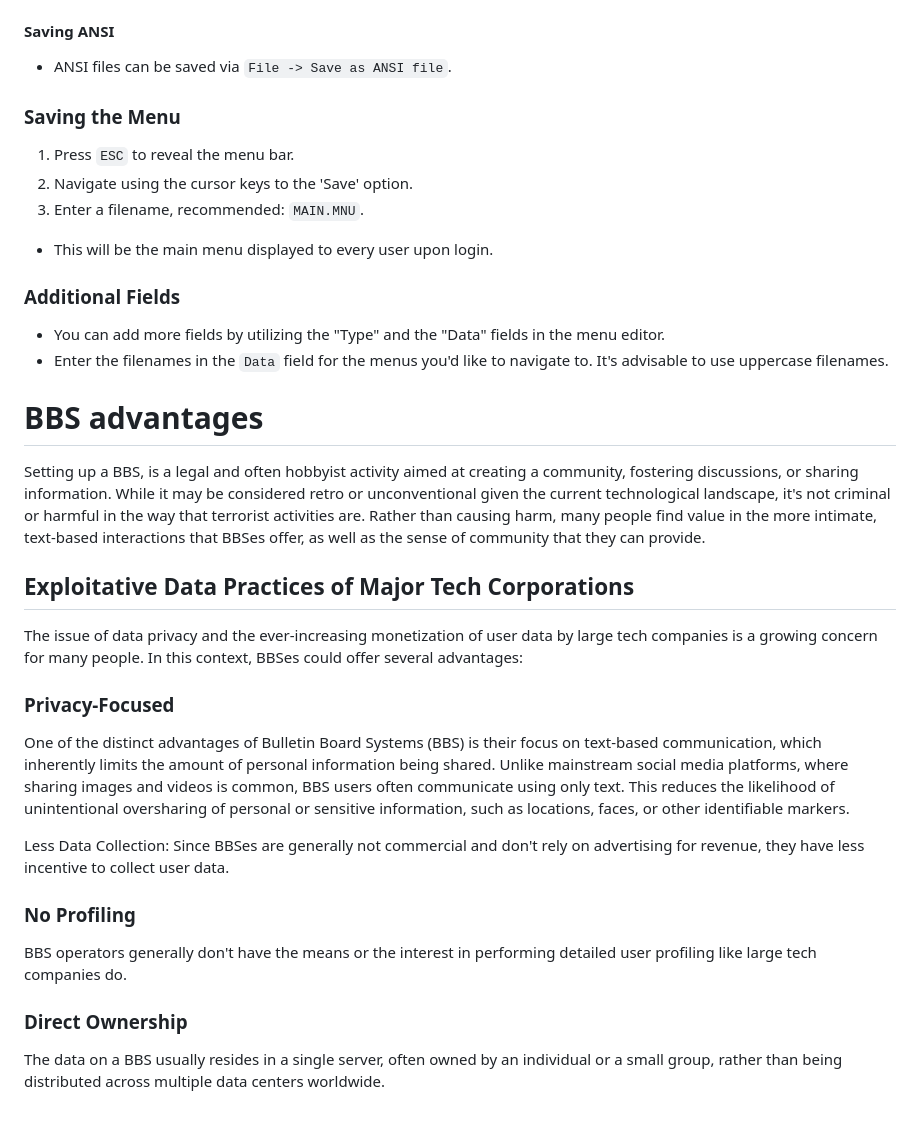
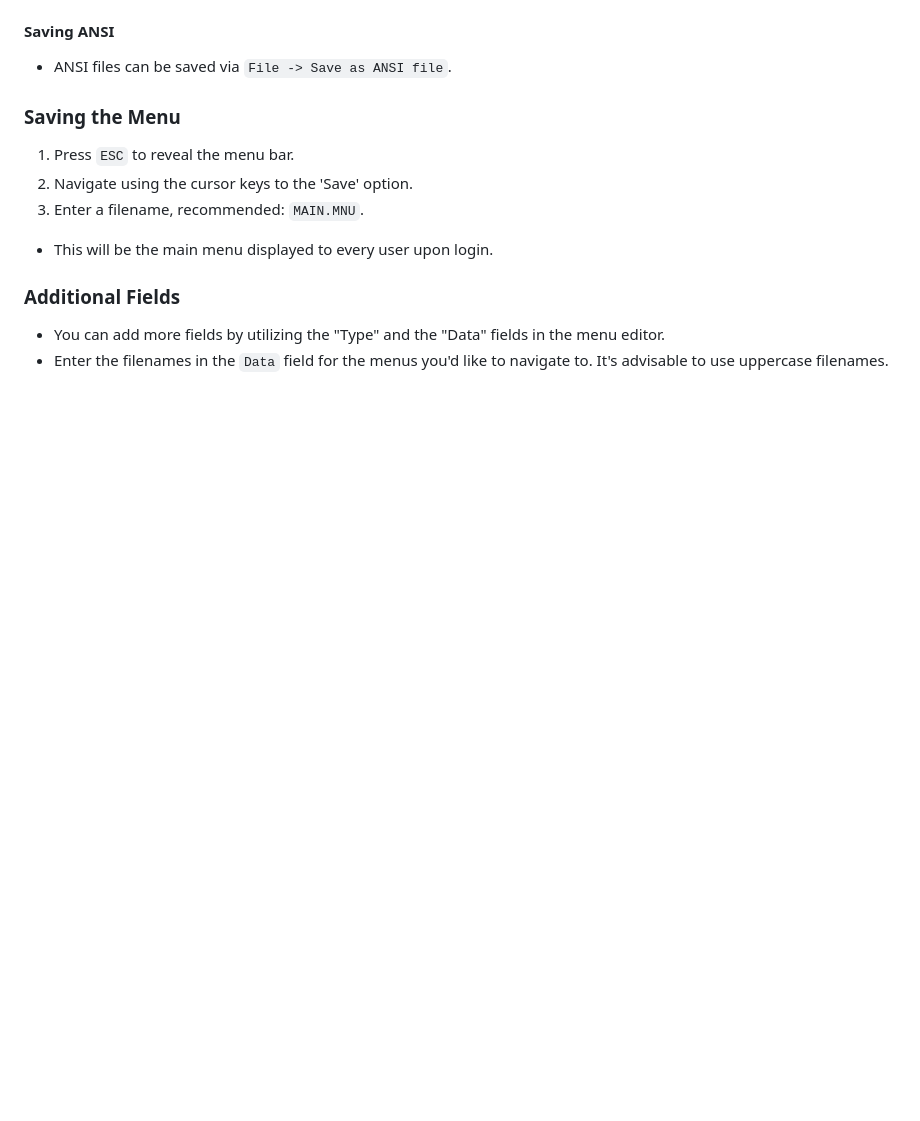
Before and after one commit to asciibox/eightiesbox, a Markdown page: README.md, the part around the change. Drawn GitHub-style; blank space fills up the shorter version.

Commit message:
Removed readme section about data exploitation

```diff
--- a/README.md
+++ b/README.md
@@ -393,29 +393,3 @@ After the initial oneliners, you'll be prompted to navigate to the menu editor.
 
 - You can add more fields by utilizing the "Type" and the "Data" fields in the menu editor.
 - Enter the filenames in the `Data` field for the menus you'd like to navigate to. It's advisable to use uppercase filenames.
-
-# BBS advantages
-
-Setting up a BBS, is a legal and often hobbyist activity aimed at creating a community, fostering discussions, or sharing information.
-While it may be considered retro or unconventional given the current technological landscape, it's not criminal or harmful in the way that terrorist activities are.
-Rather than causing harm, many people find value in the more intimate, text-based interactions that BBSes offer, as well as the sense of community that they can provide.
-
-## Exploitative Data Practices of Major Tech Corporations
-
-The issue of data privacy and the ever-increasing monetization of user data by large tech companies is a growing concern for many people. In this context, BBSes could offer several advantages:
-
-### Privacy-Focused
-
-One of the distinct advantages of Bulletin Board Systems (BBS) is their focus on text-based communication, which inherently limits the amount of personal information being shared.
-Unlike mainstream social media platforms, where sharing images and videos is common, BBS users often communicate using only text.
-This reduces the likelihood of unintentional oversharing of personal or sensitive information, such as locations, faces, or other identifiable markers.
-
-Less Data Collection: Since BBSes are generally not commercial and don't rely on advertising for revenue, they have less incentive to collect user data.
-
-### No Profiling
-
-BBS operators generally don't have the means or the interest in performing detailed user profiling like large tech companies do.
-
-### Direct Ownership
-
-The data on a BBS usually resides in a single server, often owned by an individual or a small group, rather than being distributed across multiple data centers worldwide.
```
